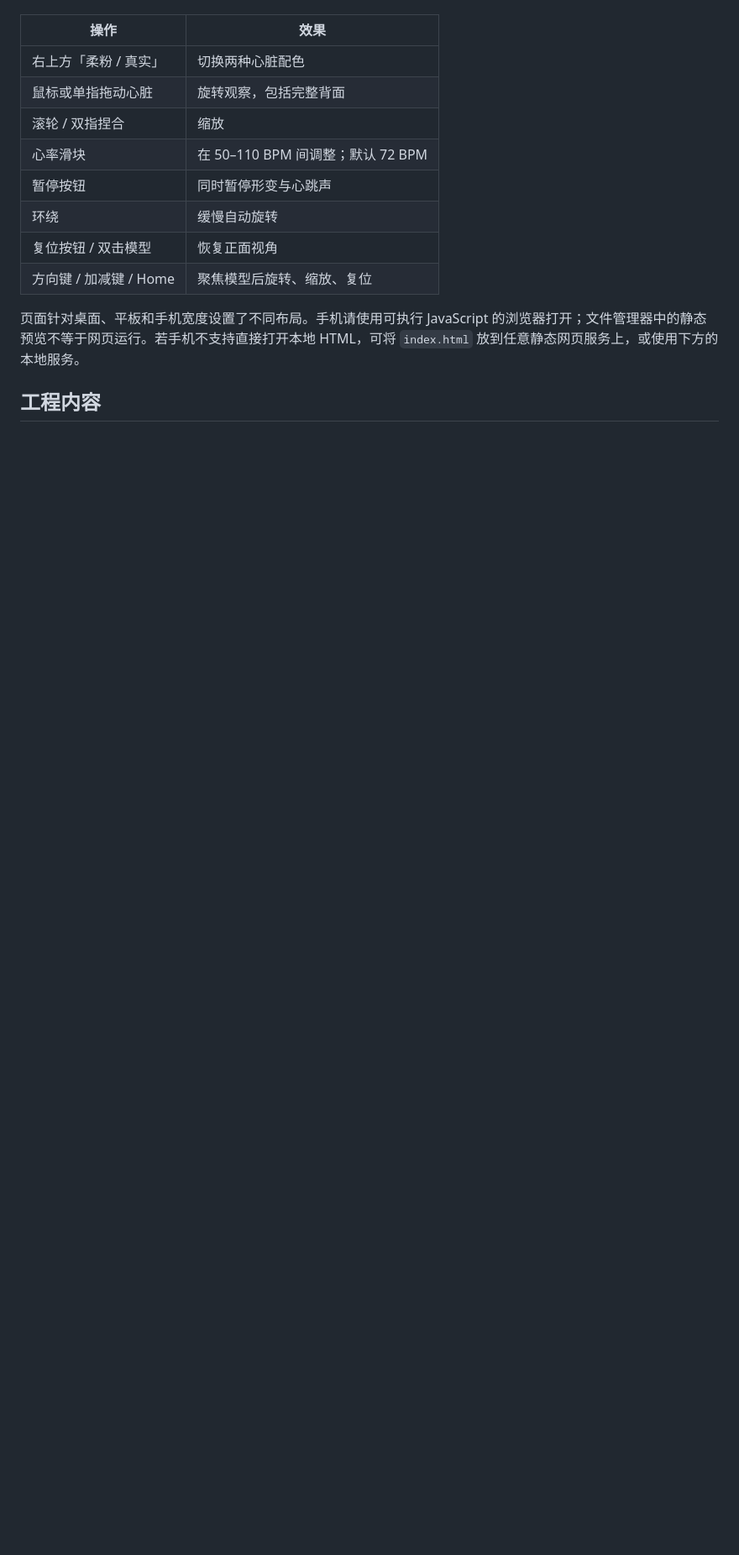
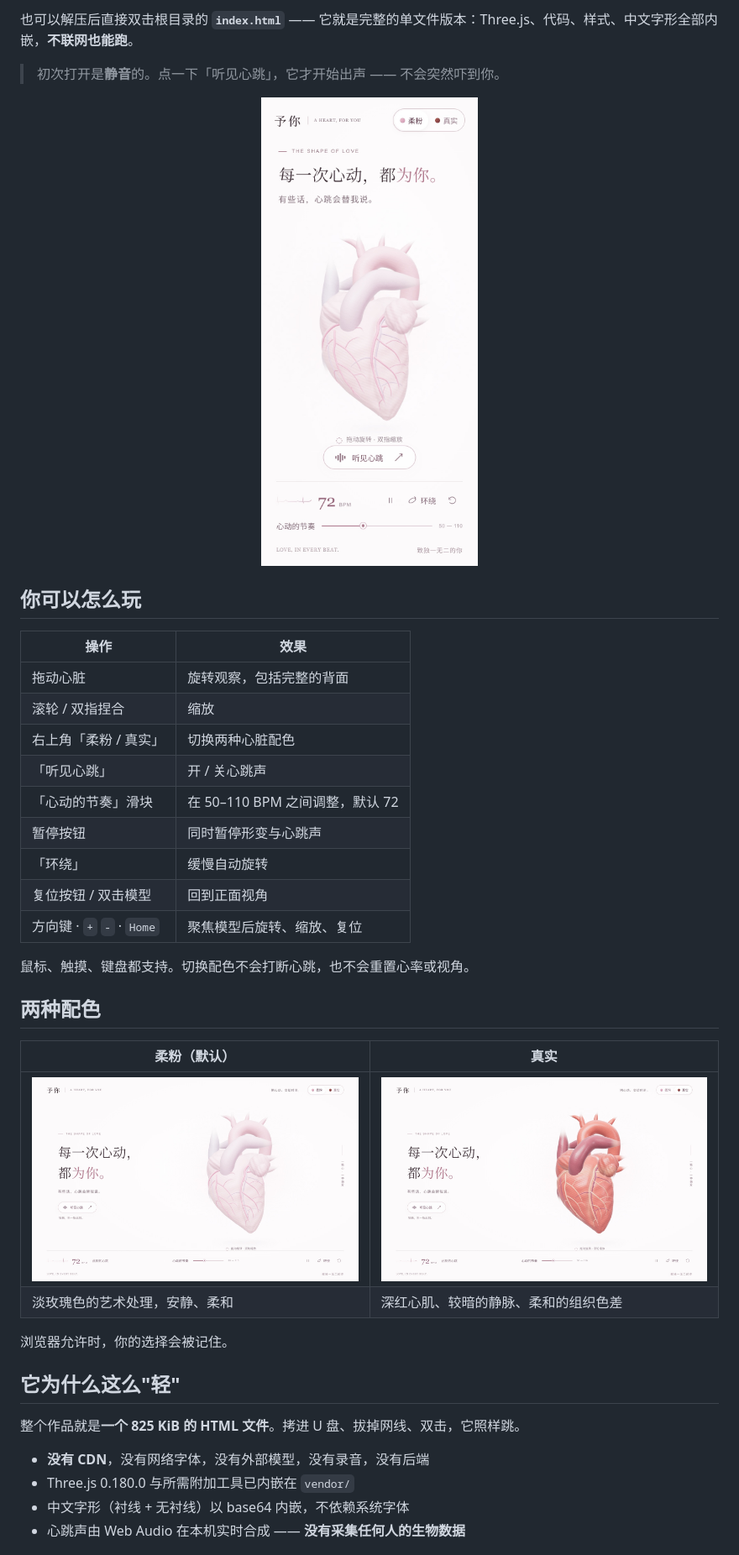
Before and after one commit to yyh-0428/YuNi-3D-Heart, a Markdown page: README.md, the part around one of its changes. Shown at 84% size. Rendered like a GitHub page; pictures changed too: docs/screenshot-desktop.jpg (added), docs/screenshot-mobile.jpg (added), docs/screenshot-natural.jpg (added); blank space fills up the shorter version.

```diff
--- a/README.md
+++ b/README.md
@@ -23,15 +31,42 @@
+也可以解压后直接双击根目录的 **`index.html`** —— 它就是完整的单文件版本：Three.js、代码、样式、中文字形全部内嵌，**不联网也能跑**。
+
+> 初次打开是**静音**的。点一下「听见心跳」，它才开始出声 —— 不会突然吓到你。
+
+<p align="center">
+  <img src="docs/screenshot-mobile.jpg" width="320" alt="手机端 · 柔粉配色">
+</p>
+
+## 你可以怎么玩
 
 | 操作 | 效果 |
 | --- | --- |
-| 右上方「柔粉 / 真实」 | 切换两种心脏配色 |
-| 鼠标或单指拖动心脏 | 旋转观察，包括完整背面 |
+| 拖动心脏 | 旋转观察，包括完整的背面 |
 | 滚轮 / 双指捏合 | 缩放 |
-| 心率滑块 | 在 50–110 BPM 间调整；默认 72 BPM |
+| 右上角「柔粉 / 真实」 | 切换两种心脏配色 |
+| 「听见心跳」 | 开 / 关心跳声 |
+| 「心动的节奏」滑块 | 在 50–110 BPM 之间调整，默认 72 |
 | 暂停按钮 | 同时暂停形变与心跳声 |
-| 环绕 | 缓慢自动旋转 |
-| 复位按钮 / 双击模型 | 恢复正面视角 |
-| 方向键 / 加减键 / Home | 聚焦模型后旋转、缩放、复位 |
+| 「环绕」 | 缓慢自动旋转 |
+| 复位按钮 / 双击模型 | 回到正面视角 |
+| 方向键 · `+` `-` · `Home` | 聚焦模型后旋转、缩放、复位 |
 
-页面针对桌面、平板和手机宽度设置了不同布局。手机请使用可执行 JavaScript 的浏览器打开；文件管理器中的静态预览不等于网页运行。若手机不支持直接打开本地 HTML，可将 `index.html` 放到任意静态网页服务上，或使用下方的本地服务。
+鼠标、触摸、键盘都支持。切换配色不会打断心跳，也不会重置心率或视角。
 
-## 工程内容
+## 两种配色
+
+| 柔粉（默认） | 真实 |
+| --- | --- |
+| [![柔粉](docs/screenshot-desktop.jpg)](docs/screenshot-desktop.jpg) | [![真实](docs/screenshot-natural.jpg)](docs/screenshot-natural.jpg) |
+| 淡玫瑰色的艺术处理，安静、柔和 | 深红心肌、较暗的静脉、柔和的组织色差 |
+
+浏览器允许时，你的选择会被记住。
+
+## 它为什么这么"轻"
+
+整个作品就是**一个 825 KiB 的 HTML 文件**。拷进 U 盘、拔掉网线、双击，它照样跳。
+
+- **没有 CDN**，没有网络字体，没有外部模型，没有录音，没有后端
+- Three.js 0.180.0 与所需附加工具已内嵌在 `vendor/`
+- 中文字形（衬线 + 无衬线）以 base64 内嵌，不依赖系统字体
+- 心跳声由 Web Audio 在本机实时合成 —— **没有采集任何人的生物数据**
+
```
Also changed, not shown: other parts of README.md (+104 -57 lines).
